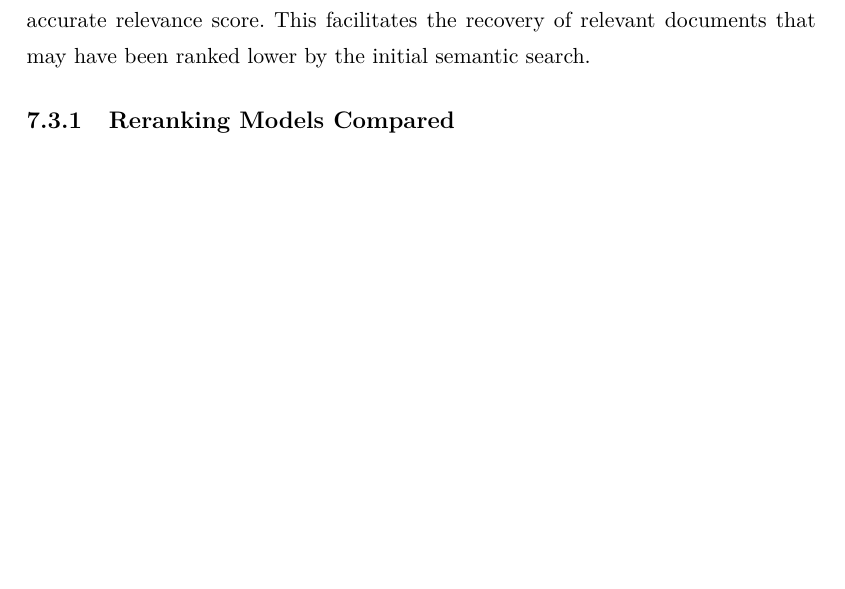
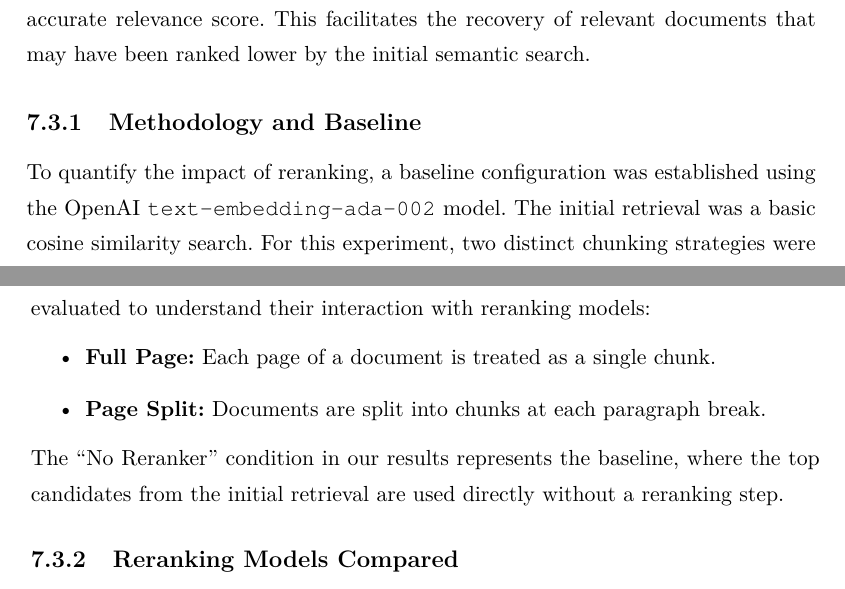
Before and after one commit to andypalmi/thesis-rag, a LaTeX thesis (src/thesis.tex, which reads src/chapter7_experiments_results.tex): part of page 57 of 80 before the commit and two parts of pages 57 and 58 of 80 after it, the two joined at a grey line, cut so that both start at the same text, the shorter picture padded with empty space. Compiled offline with pdfLaTeX.

Commit message:
Add methodology and baseline section to reranking experiment
- **src/chapter7_experiments_results.tex**:
  - Added a new subsection "Methodology and Baseline" detailing the baseline configuration and chunking strategies.
  - Described the baseline condition as "No Reranker" for clarity in results comparison.

- **src/thesis.pdf**:
  - Updated the PDF to reflect changes made in the LaTeX source file.

```diff
--- a/src/chapter7_experiments_results.tex
+++ b/src/chapter7_experiments_results.tex
@@ -84,7 +84,16 @@ In summary, this experiment exemplifies a pivotal moment in the evolution of tex
 \label{sec:exp_reranking}
 This experiment assessed the benefit of incorporating a reranking step subsequent to the initial retrieval. A reranker, typically a cross-encoder model, re-evaluates the top-k documents returned by the initial retriever, thereby furnishing a more accurate relevance score. This facilitates the recovery of relevant documents that may have been ranked lower by the initial semantic search.
 
+\subsection{Methodology and Baseline}
+To quantify the impact of reranking, a baseline configuration was established using the OpenAI \texttt{text-embedding-ada-002} model. The initial retrieval was a basic cosine similarity search. For this experiment, two distinct chunking strategies were evaluated to understand their interaction with reranking models:
+\begin{itemize}
+    \item \textbf{Full Page:} Each page of a document is treated as a single chunk.
+    \item \textbf{Page Split:} Documents are split into chunks at each paragraph break.
+\end{itemize}
+The \enquote{No Reranker} condition in our results represents the baseline, where the top candidates from the initial retrieval are used directly without a reranking step.
+
 \subsection{Reranking Models Compared}
+
 We compared three cross-encoder models to rerank the top 500 candidates yielded by the similarity search:
 \begin{itemize}
     \item \textbf{No Reranker (Baseline):} The initial retrieval order is employed.
```
